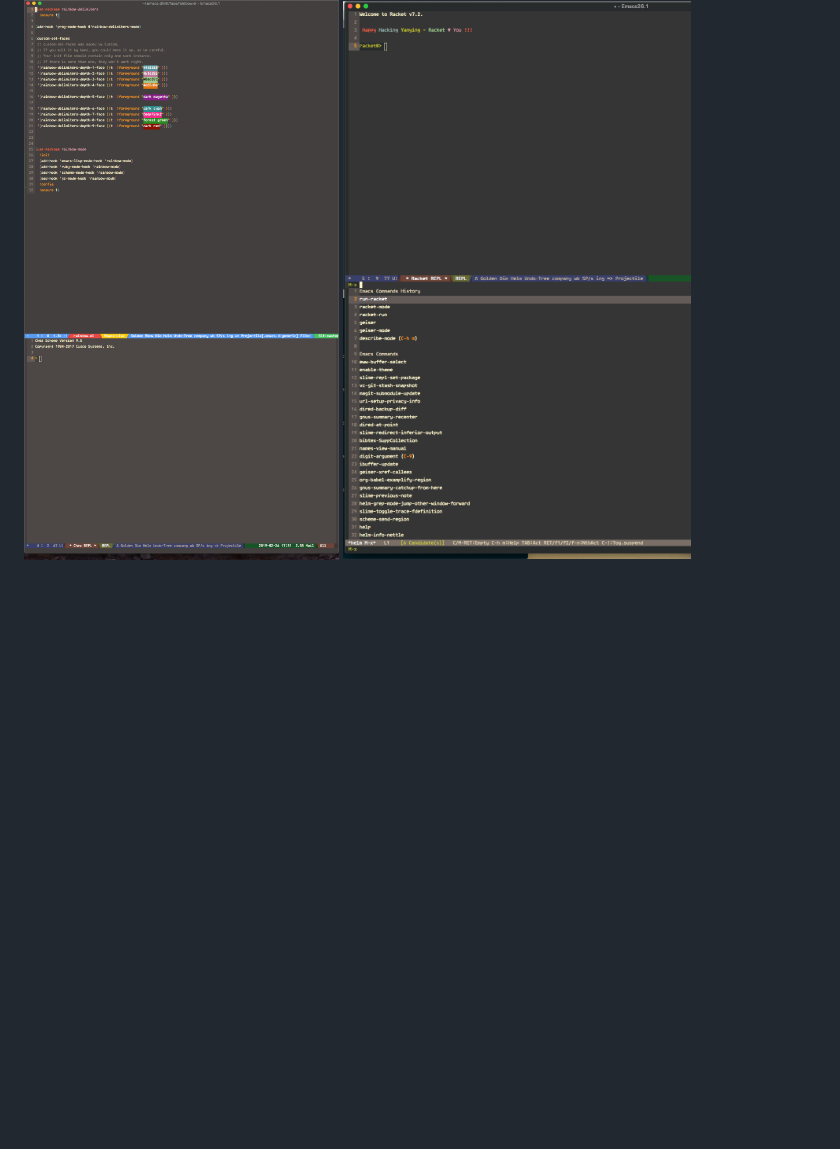
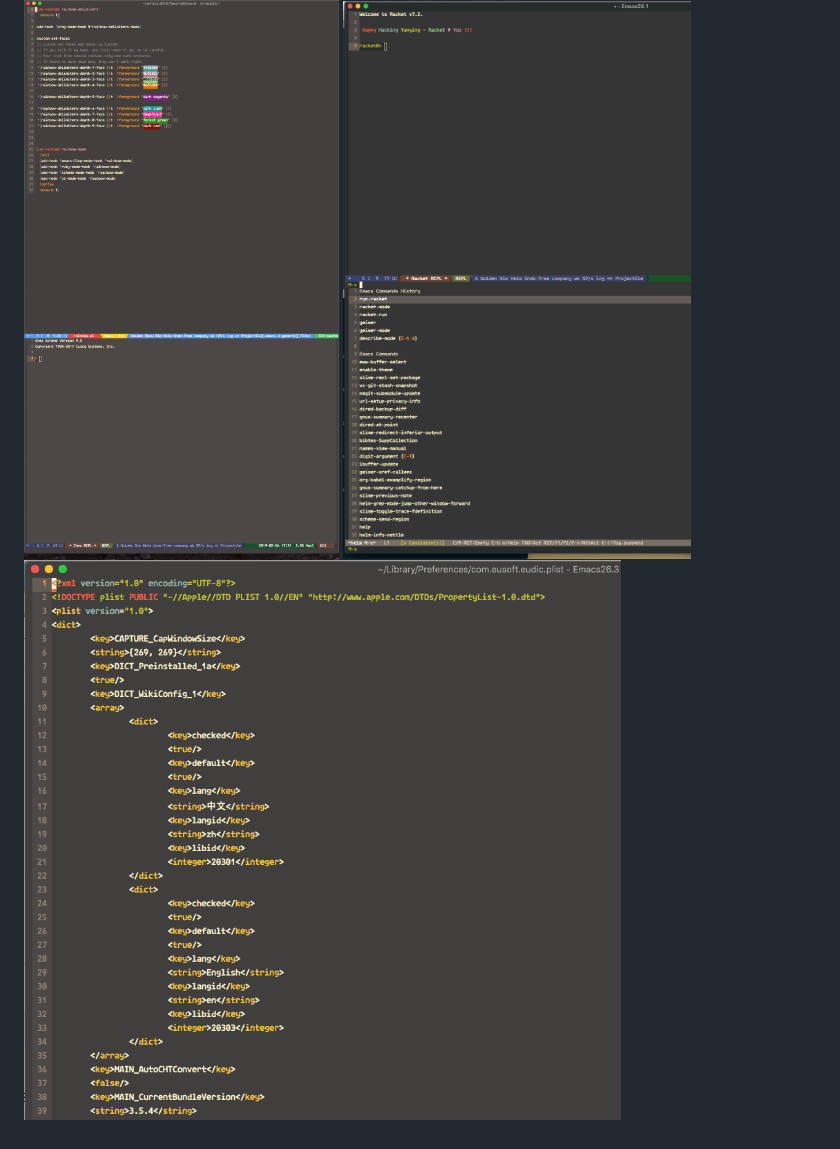
Before and after one commit to yanyingwang/.emacs.d, a Markdown page: README.md, the part around the change. Drawn GitHub-style; pictures changed too: screenshots/macos-plist.png (added); blank space fills up the shorter version.

Commit message:
scsh3

```diff
--- a/README.md
+++ b/README.md
@@ -35,3 +35,4 @@ cd ~ && git clone git@gitlab.com:yanyingwang/.emacs.d.git
 ## screenshot
 ![scsh1](https://raw.githubusercontent.com/yanyingwang/.emacs.d/master/screenshots/dim-golden-ratio.png)
 ![scsh2](https://raw.githubusercontent.com/yanyingwang/.emacs.d/master/screenshots/racket-in-geiser.png)
+![scsh3](https://raw.githubusercontent.com/yanyingwang/.emacs.d/master/screenshots/macos-plist.png)
```
